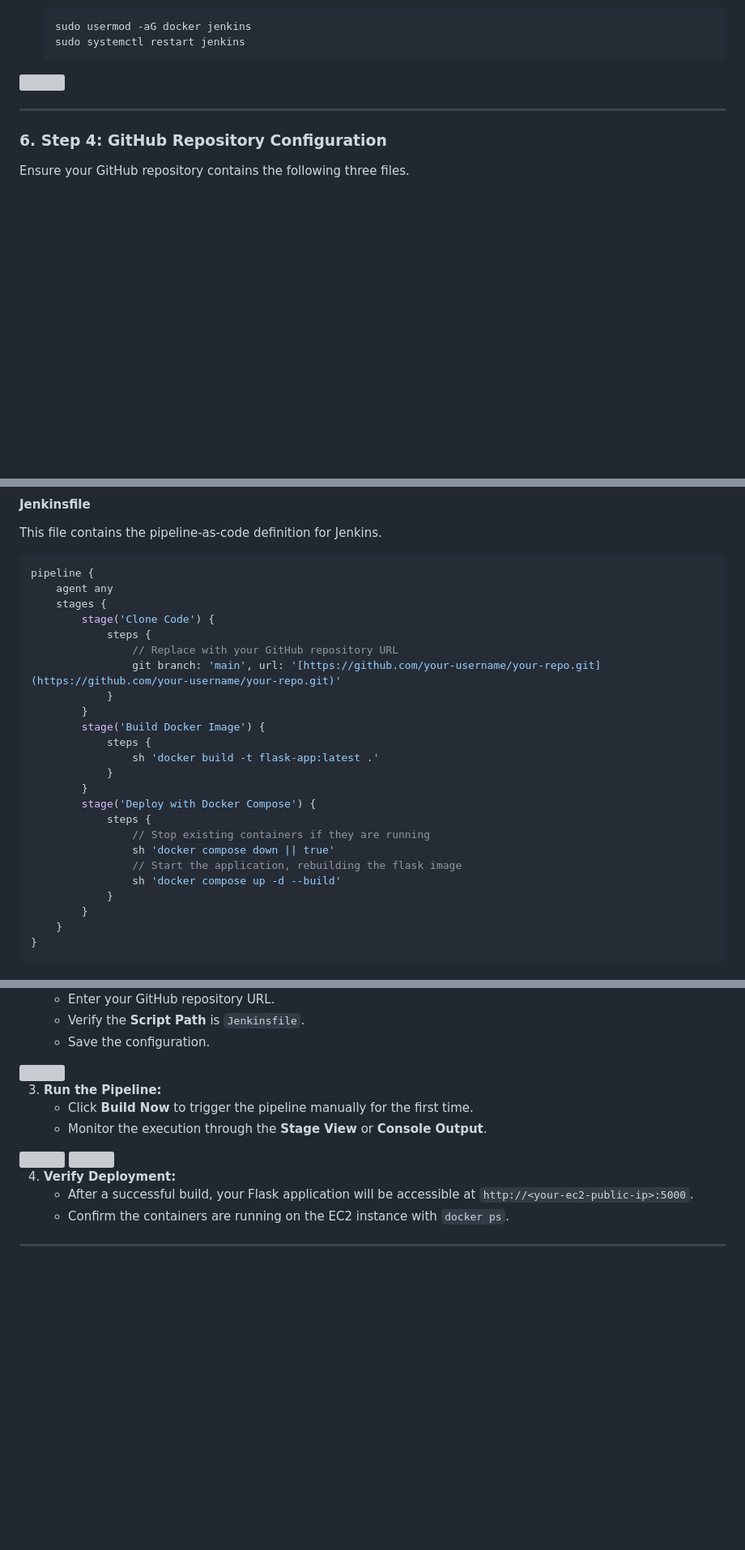
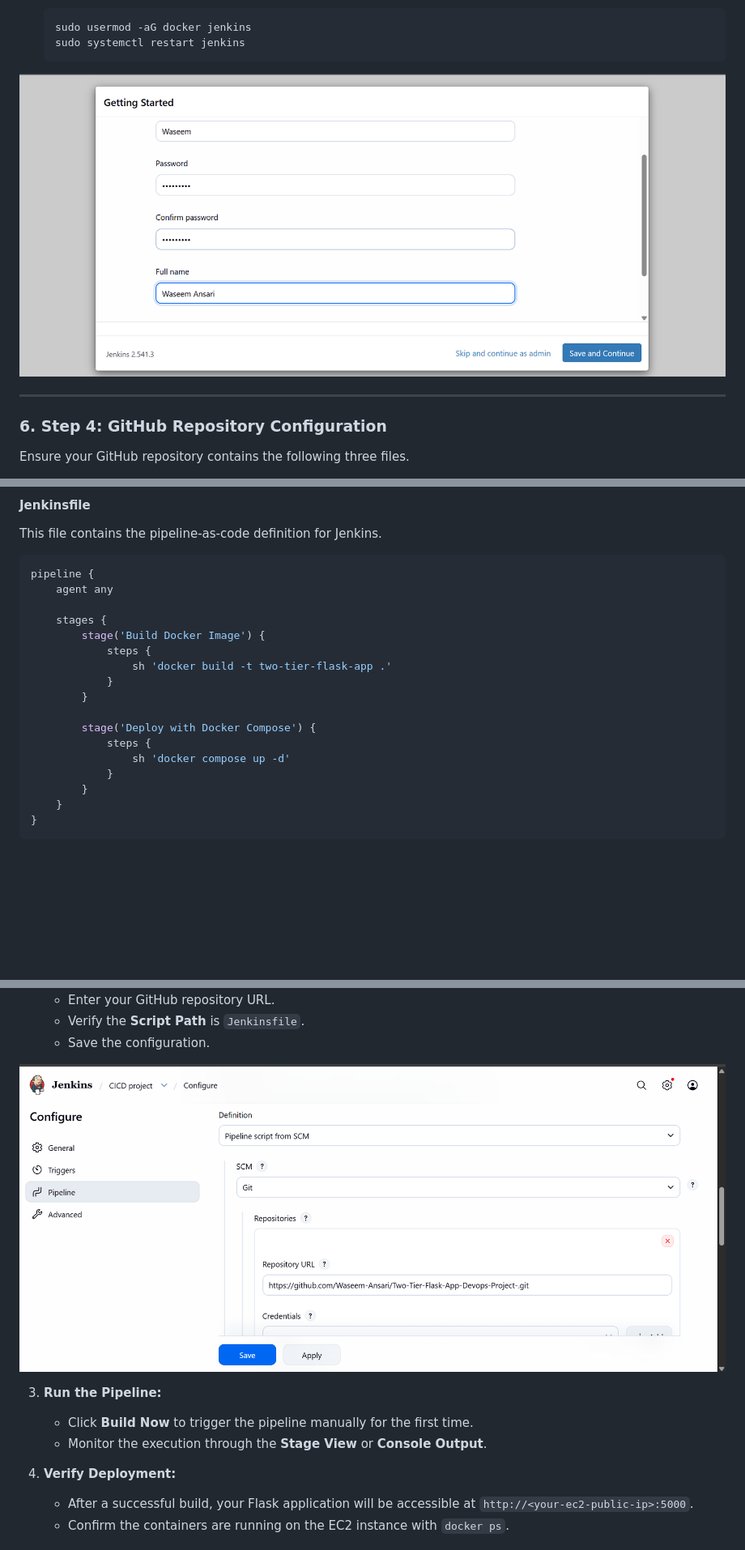
Before and after one commit to Waseem-Ansari/Two-Tier-Flask-App-Devops-Project-, a Markdown page: README.md, 3 parts joined by grey strips. Shown at 81% size. GitHub-like rendering; blank space fills up the shorter version; grey boxes are pictures that could not be loaded.

````diff
--- a/README.md
+++ b/README.md
@@ -145,7 +130,7 @@ This document outlines the step-by-step process for deploying a 2-tier web appli
     sudo usermod -aG docker jenkins
     sudo systemctl restart jenkins
     ```
-<img src="diagrams/03.png">
+<img src="Images/Jenkins.png">
 
 ---
 
@@ -243,24 +228,17 @@ This file contains the pipeline-as-code definition for Jenkins.
 ```groovy
 pipeline {
     agent any
+
     stages {
-        stage('Clone Code') {
+        stage('Build Docker Image') {
             steps {
-                // Replace with your GitHub repository URL
-                git branch: 'main', url: '[https://github.com/your-username/your-repo.git](https://github.com/your-username/your-repo.git)'
+                sh 'docker build -t two-tier-flask-app .'
             }
         }
-        stage('Build Docker Image') {
-            steps {
-                sh 'docker build -t flask-app:latest .'
-            }
-        }
+
         stage('Deploy with Docker Compose') {
             steps {
-                // Stop existing containers if they are running
-                sh 'docker compose down || true'
-                // Start the application, rebuilding the flask image
-                sh 'docker compose up -d --build'
+                sh 'docker compose up -d'
             }
         }
     }
@@ -283,7 +261,7 @@ pipeline {
     * Verify the **Script Path** is `Jenkinsfile`.
     * Save the configuration.
 
-<img src="diagrams/04.png">
+<img src="Images/Jenkins1.png">
 
 3.  **Run the Pipeline:**
     * Click **Build Now** to trigger the pipeline manually for the first time.
````
Also changed, not shown: other parts of README.md (+8 -32 lines).
